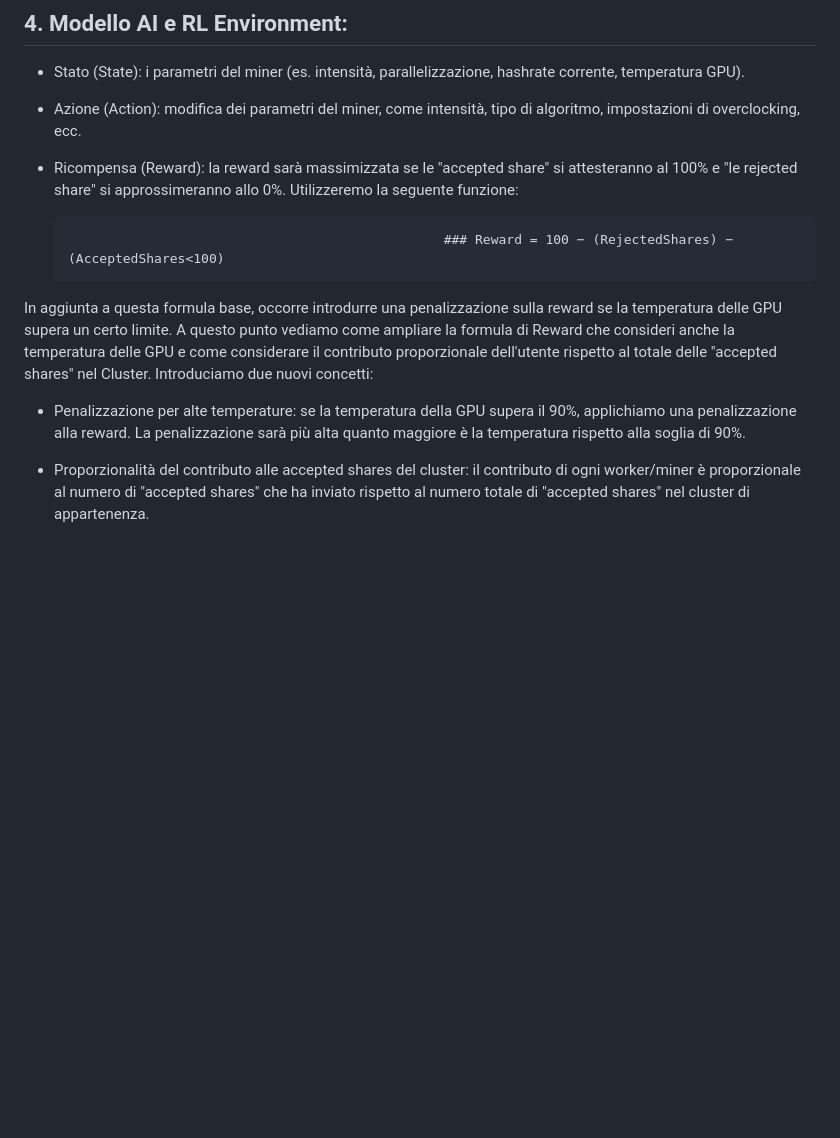
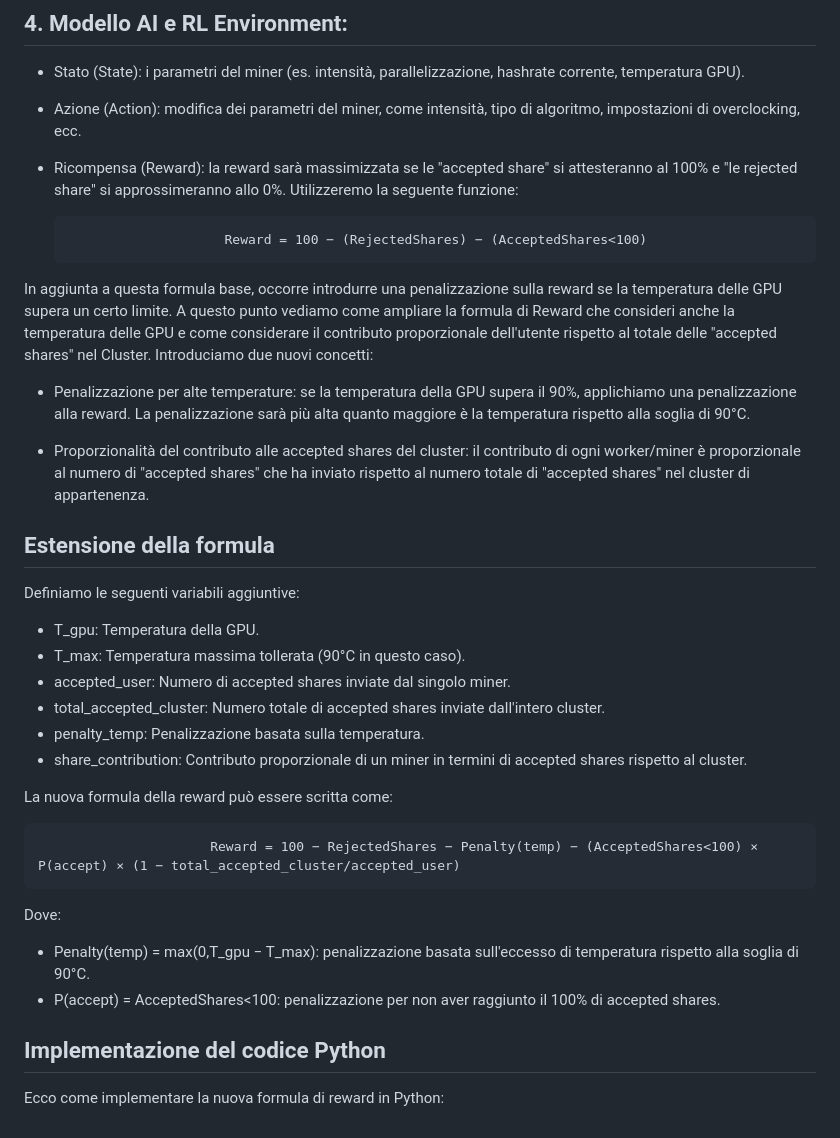
Before and after one commit to hashburst/AI, a Markdown page: README.md, the part around one of its changes. Drawn GitHub-style; blank space fills up the shorter version.

```diff
--- a/README.md
+++ b/README.md
@@ -35,10 +35,34 @@ Obiettivo: massimizzare le "accepted shares", minimizzare le "rejected shares" e
 
 - Ricompensa (Reward): la reward sarà massimizzata se le "accepted share" si attesteranno al 100% e "le rejected share" si approssimeranno allo 0%. Utilizzeremo la seguente funzione:
 
-                                                      ### Reward = 100 − (RejectedShares) − (AcceptedShares<100)
+                          Reward = 100 − (RejectedShares) − (AcceptedShares<100)
 
 In aggiunta a questa formula base, occorre introdurre una penalizzazione sulla reward se la temperatura delle GPU supera un certo limite. A questo punto vediamo come ampliare la formula di Reward che consideri anche la temperatura delle GPU e come considerare il contributo proporzionale dell'utente rispetto al totale delle "accepted shares" nel Cluster. Introduciamo due nuovi concetti:
 
-- Penalizzazione per alte temperature: se la temperatura della GPU supera il 90%, applichiamo una penalizzazione alla reward. La penalizzazione sarà più alta quanto maggiore è la temperatura rispetto alla soglia di 90%.
+- Penalizzazione per alte temperature: se la temperatura della GPU supera il 90%, applichiamo una penalizzazione alla reward. La penalizzazione sarà più alta quanto maggiore è la temperatura rispetto alla soglia di 90°C.
 
 - Proporzionalità del contributo alle accepted shares del cluster: il contributo di ogni worker/miner è proporzionale al numero di "accepted shares" che ha inviato rispetto al numero totale di "accepted shares" nel cluster di appartenenza.
+
+## Estensione della formula
+
+Definiamo le seguenti variabili aggiuntive:
+
+- T_gpu: Temperatura della GPU.
+- T_max: Temperatura massima tollerata (90°C in questo caso).
+- accepted_user: Numero di accepted shares inviate dal singolo miner.
+- total_accepted_cluster: Numero totale di accepted shares inviate dall'intero cluster.
+- penalty_temp: Penalizzazione basata sulla temperatura.
+- share_contribution: Contributo proporzionale di un miner in termini di accepted shares rispetto al cluster.
+
+La nuova formula della reward può essere scritta come:
+
+                          Reward = 100 − RejectedShares − Penalty(temp) − (AcceptedShares<100) × P(accept) × (1 − total_accepted_cluster/accepted_user)
+
+Dove:
+
+- Penalty(temp) =  max(0,T_gpu − T_max): penalizzazione basata sull'eccesso di temperatura rispetto alla soglia di 90°C.
+- P(accept) = AcceptedShares<100: penalizzazione per non aver raggiunto il 100% di accepted shares.
+
+## Implementazione del codice Python
+
+Ecco come implementare la nuova formula di reward in Python:
```
Also changed, not shown: other parts of README.md (+1 -1 lines).
